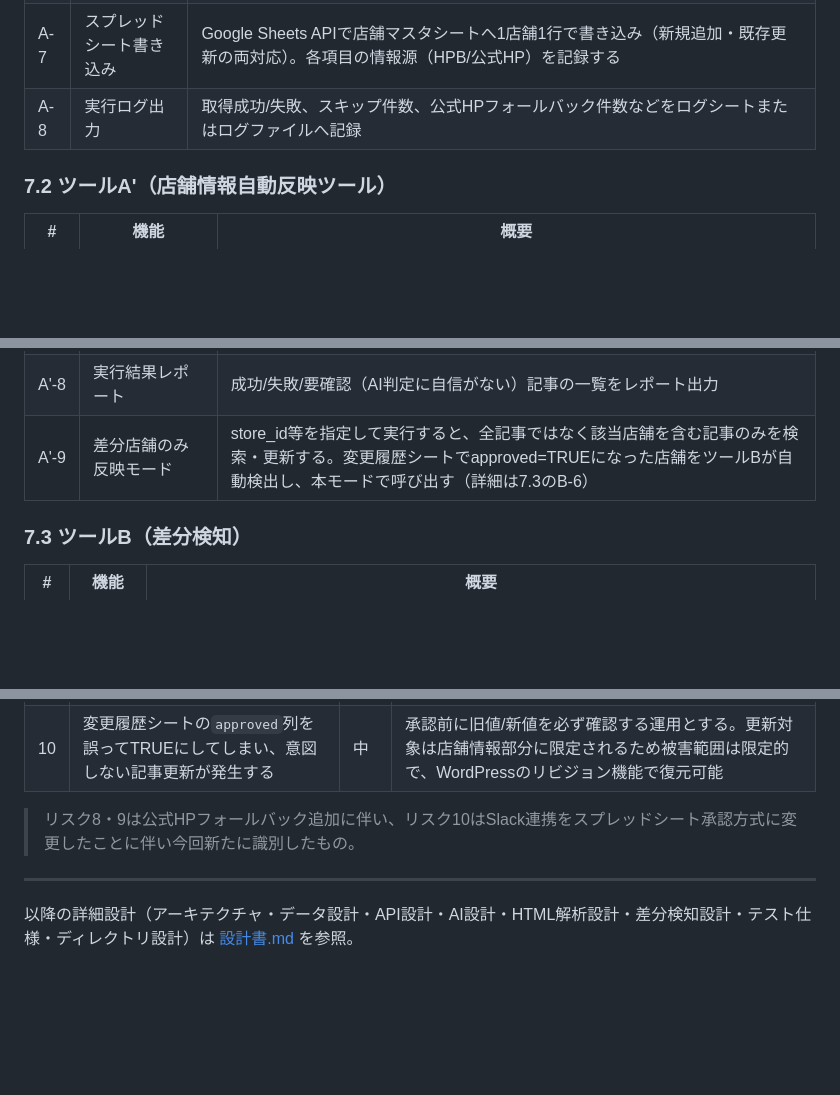
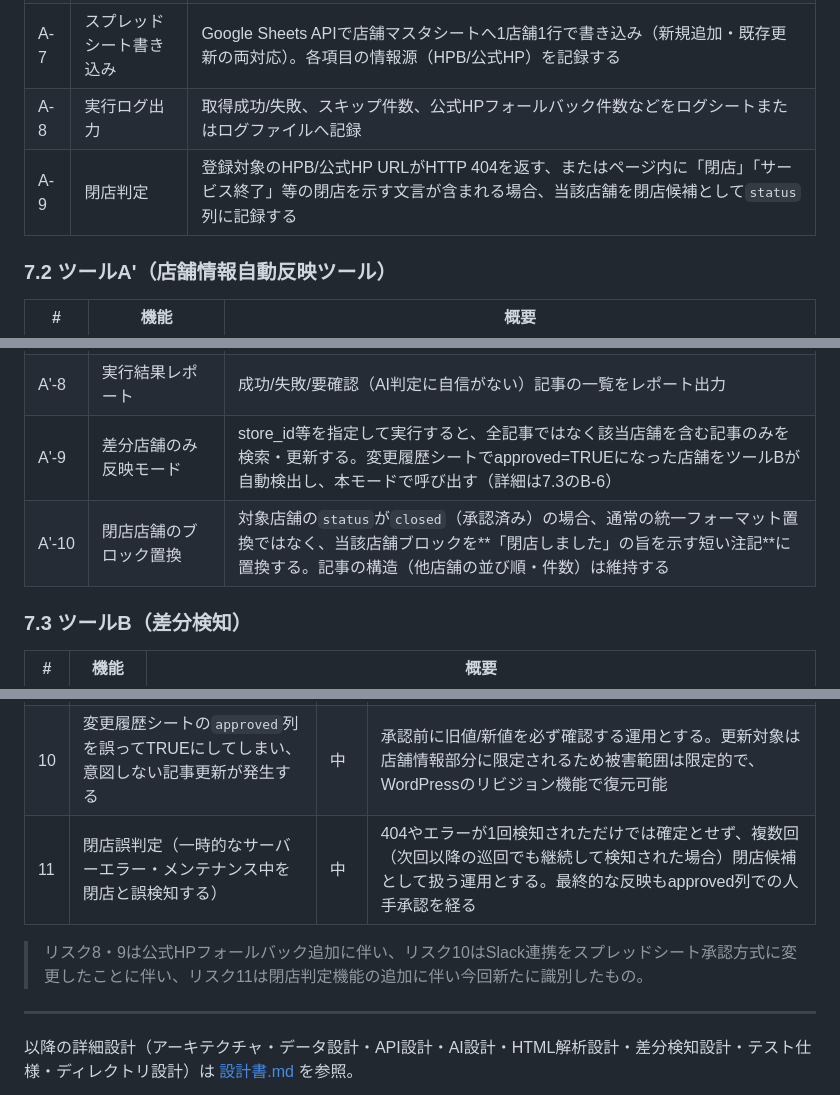
Before and after one commit to fkdkazu-commits/eyebrow-salon-ai-tool, a Markdown page: 要件定義.md, 3 parts joined by grey strips. GitHub-like rendering; blank space fills up the shorter version.

```diff
--- a/要件定義.md
+++ b/要件定義.md
@@ -149,6 +149,7 @@
 | A-6 | データ正規化 | 取得した生データをスプレッドシートの列定義に合わせて整形する |
 | A-7 | スプレッドシート書き込み | Google Sheets APIで店舗マスタシートへ1店舗1行で書き込み（新規追加・既存更新の両対応）。各項目の情報源（HPB/公式HP）を記録する |
 | A-8 | 実行ログ出力 | 取得成功/失敗、スキップ件数、公式HPフォールバック件数などをログシートまたはログファイルへ記録 |
+| A-9 | 閉店判定 | 登録対象のHPB/公式HP URLがHTTP 404を返す、またはページ内に「閉店」「サービス終了」等の閉店を示す文言が含まれる場合、当該店舗を閉店候補として`status`列に記録する |
 
 ### 7.2 ツールA'（店舗情報自動反映ツール）
 
@@ -163,6 +164,7 @@
 | A'-7 | WordPress更新 | WordPress REST API経由で記事を更新（下書き保存 or 即時公開を選択可能） |
 | A'-8 | 実行結果レポート | 成功/失敗/要確認（AI判定に自信がない）記事の一覧をレポート出力 |
 | A'-9 | 差分店舗のみ反映モード | store_id等を指定して実行すると、全記事ではなく該当店舗を含む記事のみを検索・更新する。変更履歴シートでapproved=TRUEになった店舗をツールBが自動検出し、本モードで呼び出す（詳細は7.3のB-6） |
+| A'-10 | 閉店店舗のブロック置換 | 対象店舗の`status`が`closed`（承認済み）の場合、通常の統一フォーマット置換ではなく、当該店舗ブロックを**「閉店しました」の旨を示す短い注記**に置換する。記事の構造（他店舗の並び順・件数）は維持する |
 
 ### 7.3 ツールB（差分検知）
 
@@ -236,8 +239,9 @@
 | 8 | 公式HPの構造が店舗ごとに全くバラバラで自動抽出が困難 | 中 | 記事構造解析と同様にAIによる汎用抽出（キーワード近傍探索＋LLM判定）を用いる。抽出できない場合は無理に埋めずnullのまま「要確認」とする |
 | 9 | HPBと公式HPで情報が食い違う（例: 料金が異なる） | 中 | HPB優先の原則を機械的に適用し、公式HPの値で上書きしない。食い違いが疑われる場合はother_info等に注記として記録し人手判断に委ねる |
 | 10 | 変更履歴シートの`approved`列を誤ってTRUEにしてしまい、意図しない記事更新が発生する | 中 | 承認前に旧値/新値を必ず確認する運用とする。更新対象は店舗情報部分に限定されるため被害範囲は限定的で、WordPressのリビジョン機能で復元可能 |
+| 11 | 閉店誤判定（一時的なサーバーエラー・メンテナンス中を閉店と誤検知する） | 中 | 404やエラーが1回検知されただけでは確定とせず、複数回（次回以降の巡回でも継続して検知された場合）閉店候補として扱う運用とする。最終的な反映もapproved列での人手承認を経る |
 
-> リスク8・9は公式HPフォールバック追加に伴い、リスク10はSlack連携をスプレッドシート承認方式に変更したことに伴い今回新たに識別したもの。
+> リスク8・9は公式HPフォールバック追加に伴い、リスク10はSlack連携をスプレッドシート承認方式に変更したことに伴い、リスク11は閉店判定機能の追加に伴い今回新たに識別したもの。
 
 ---
 
```
Also changed, not shown: other parts of 要件定義.md (+1 -0 lines), 設計書.md (+14 -2 lines).
